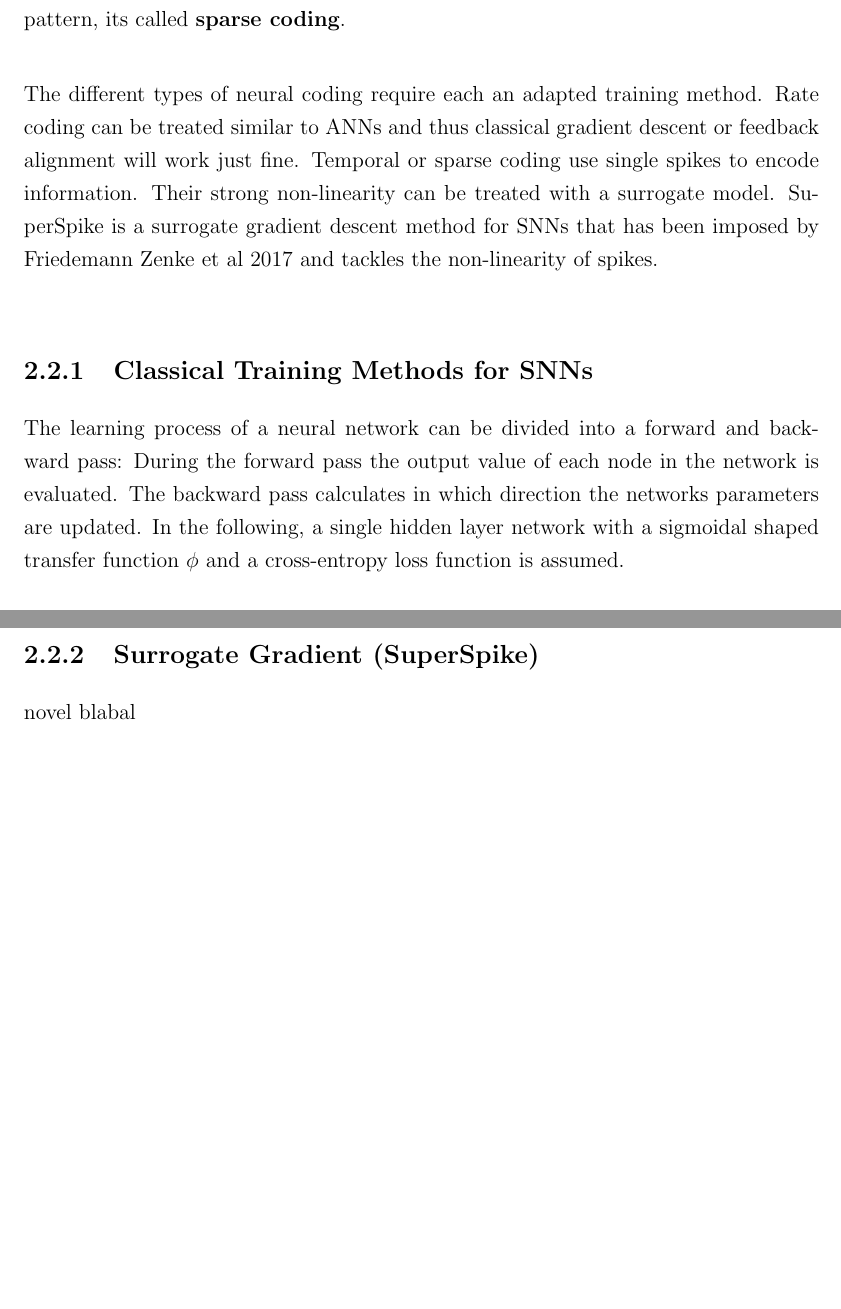
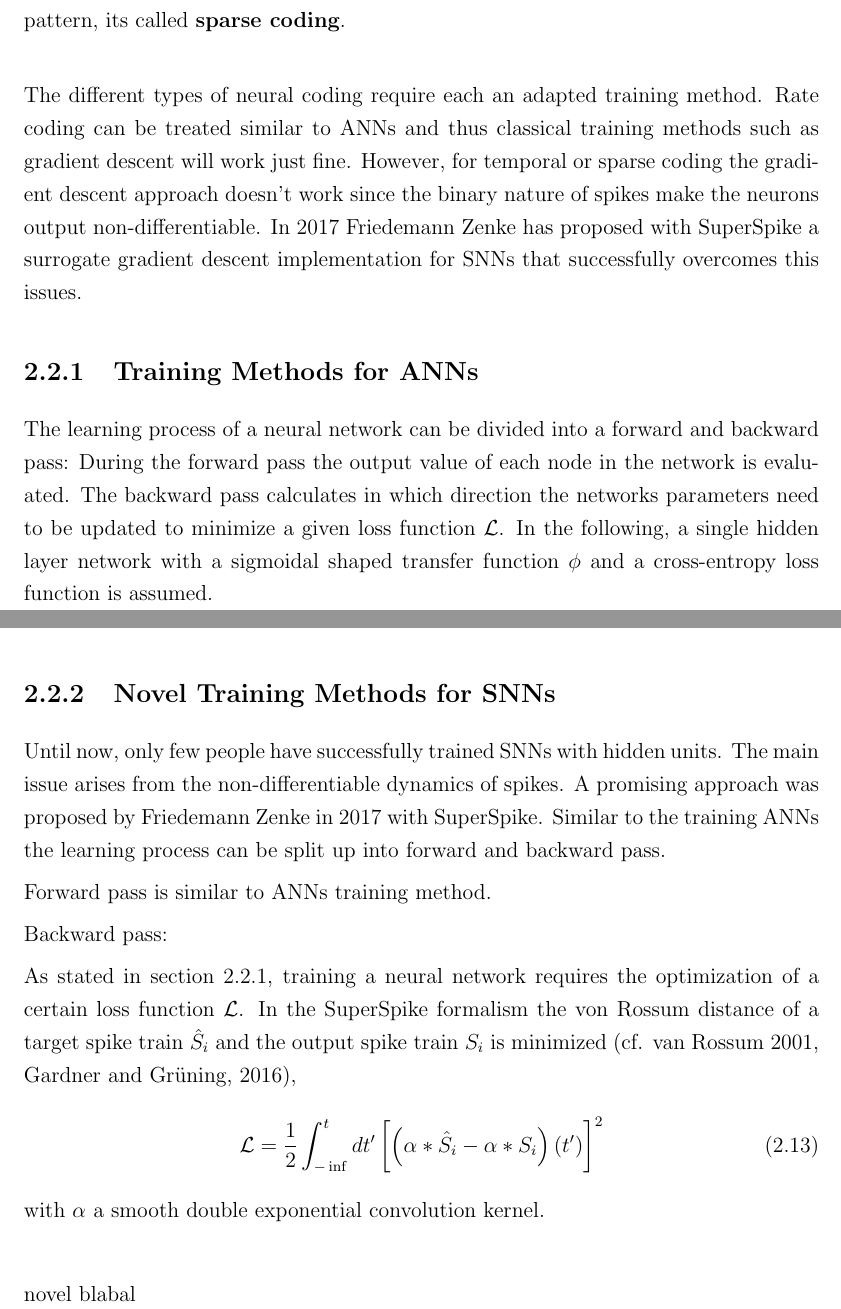
Before and after one commit to simeka/masterthesis, a LaTeX document (template.tex, which reads background.tex): two parts of pages 10 and 12 of 27, joined at a grey line, cut so that both start at the same text, the shorter picture padded with empty space. Compiled offline with pdfLaTeX; a missing bibliography style is replaced by a similar one.

Commit message:
=Add SuperSpike Background

```diff
--- a/background.tex
+++ b/background.tex
@@ -44,15 +44,22 @@ BSS-2 (HX)
 \label{deeplearning}
 The last decade was filled with inventions and technologies of machine learning nature. Among the many tools machine learning has provided to the scientific community, deep learning is one where many still struggle to grasp its mechanism and capabilities. However, it has become a useful and powerful tool to solve complex tasks. One approach is to understand such a task in terms of a hierarchy of concepts. Each concept is based upon a combination of simpler ones. Going done on a hypothetical ladder towards the easiest concept available, creates a deep structure with many layers. This is why it's called \textit{deep learning} . [Deeplearning Book, Intro]
 
-Another important aspect is the representation of information. Given a picture of a cat, any computer will have a hard time to map the important information of the sensor data to the class \textit{cat}. A multiple layer network on the other side can extract parts of the picture in its deeper layers and eventually gather all necessary information to detect the cat. On neuromorphic hardware spikes transmit data from one neuron to another. There are a number of different ways to use spikes for information encoding. \textbf{Rate coding} for instance uses a high number of spikes to establish a certain firing rate of the neuron. The information is not encoded in a single spike or the time interval between two spikes but in a number of spikes within a certain period defining the \textit{rate}. \textbf{Temporal coding} on the other hand focuses on the interspike interval (ISI). This type of coding is more exposed to noise but for some applications it might be simply too slow to establish a certain fire rate first. The ISI on the other can be adapted quickly. When only a small set of all available neurons is used to describe an input pattern, its called \textbf{sparse coding}.\\
+The essential example of deep learning is the feedforward neural network or multilayer perceptron (MLP). In a feedforward network the information is passed from one layer to another. At each layer the input $\mathbf{x}$ is mapped to an output $\mathbf{y} = f(\mathbf{x, \theta})$ with a set of parameters $\mathbf{\theta}$ that can be trained in order to obtain the optimal result. These chain structures are inspired by biological neural networks and are thus often referred to as artificial neural networks (ANNs).\\
 
-The different types of neural coding require each an adapted training method. Rate coding can be treated similar to ANNs and thus classical gradient descent or feedback alignment will work just fine. Temporal or sparse coding use single spikes to encode information. Their strong non-linearity can be treated with a surrogate model. SuperSpike is a surrogate gradient descent method for SNNs that has been imposed by Friedemann Zenke et al 2017 and tackles the non-linearity of spikes.\\
+Given the task to identify a picture of cat, any computer will have a hard time to map the essential information of the camera's sensor data to the class \textit{cat}. An ANN solves the problem by learning how to describe the raw data in terms of simpler representations and essentially by combining these simpler representations into a meaningful solution in the last layer - the output layer. The first layer is called input layer and all other layers in between are named hidden layers, since they are usually not visible from the outside.\\
 
-\subsection{Classical Training Methods for SNNs}
+Neuromorphic hardware uses spikes to transmit data from one neuron to another and the mapping function is represented by the modeled neuron (e.g. the LIF neuron). In terms of deep learning, such networks are called spiking neural networks (SNNs). There are a number of different ways to use spikes for information encoding. \textbf{Rate coding} for instance uses a high number of spikes to establish a certain firing rate of the neuron. The information is not encoded in a single spike or the time interval between two spikes but in a number of spikes within a certain period defining the \textit{rate}. \textbf{Temporal coding} on the other hand focuses on the interspike interval (ISI). This type of coding is more exposed to noise but for some applications it might be simply too slow to establish a certain fire rate first. The ISI on the other can be adapted quickly. When only a small set of all available neurons is used to describe an input pattern, its called \textbf{sparse coding}.\\
+
+The different types of neural coding require each an adapted training method. Rate coding can be treated similar to ANNs and thus classical training methods such as gradient descent will work just fine. However, for temporal or sparse coding the gradient descent approach doesn't work since the binary nature of spikes make the neurons output non-differentiable. In 2017 Friedemann Zenke has proposed with SuperSpike a surrogate gradient descent implementation for SNNs that successfully overcomes this issues.
+
+\subsection{Training Methods for ANNs}
+\label{trainingANN}
 
 % make sure SNNs and ANNs is somewhere before explained
 %maybe put this later (like experiment setup or so)
-The learning process of a neural network can be divided into a forward and backward pass: During the forward pass the output value of each node in the network is evaluated. The backward pass calculates in which direction the networks parameters are updated. In the following, a single hidden layer network with a sigmoidal shaped transfer function $\phi$ and a cross-entropy loss function is assumed. \\
+The learning process of a neural network can be divided into a forward and backward pass: During the forward pass the output value of each node in the network is evaluated. The backward pass calculates in which direction the networks parameters need to be updated to minimize a given loss function $\mathcal{L}$. In the following, a single hidden layer network with a sigmoidal shaped transfer function $\phi$ and a cross-entropy loss function is assumed.\\
+
+ToDo: Describe why rate coding can use this approach
 
 \subsubsection{Forward Pass}
 The activation $\mathbf{a}$ of the hidden layer is given by the weighted input $\mathbf{x}$ plus a bias term $\mathbf{b}$. The output $\mathbf{y}$ is the result of the transfer function $\phi$:
@@ -106,7 +113,21 @@ Ref to lillicrap -> random weight matrix just exchange W with A. constraints on
 \mathbf{x}^T\;\\
 \end{equation}
 
-\subsection{Surrogate Gradient (SuperSpike)}
+\subsection{Novel Training Methods for SNNs}
+
+Until now, only few people have successfully trained SNNs with hidden units. The main issue arises from the non-differentiable dynamics of spikes. A promising approach was proposed by Friedemann Zenke in 2017 with SuperSpike. Similar to the training ANNs the learning process can be split up into forward and backward pass.
+
+Forward pass is similar to ANNs training method.
+
+Backward pass:
+
+As stated in section \ref{trainingANN}, training a neural network requires the optimization of a certain loss function $\mathcal{L}$. In the SuperSpike formalism the von Rossum distance of a target spike train $\hat{S}_i$ and the output spike train $S_i$ is minimized (cf. van Rossum 2001, Gardner and Grüning, 2016),
+\begin{equation}
+\mathcal{L} = \frac{1}{2} \int^t_{-\inf}dt' \left[\left(\alpha \ast \hat{S}_i - \alpha \ast S_i \right)(t')\right]^2
+\end{equation}
+with $\alpha$ a smooth double exponential convolution kernel.
+
+\
 
 novel blabal
 
```
Also changed, not shown: background.tex (4 more changed lines).
